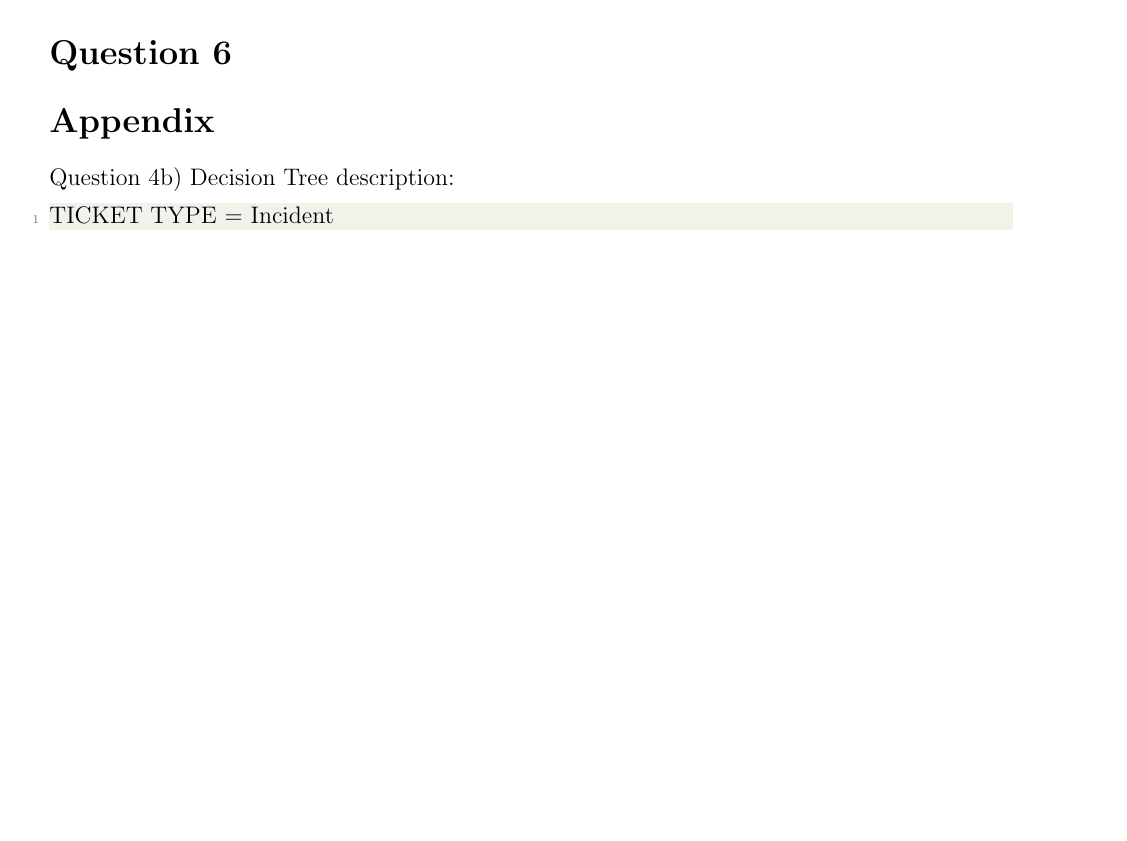
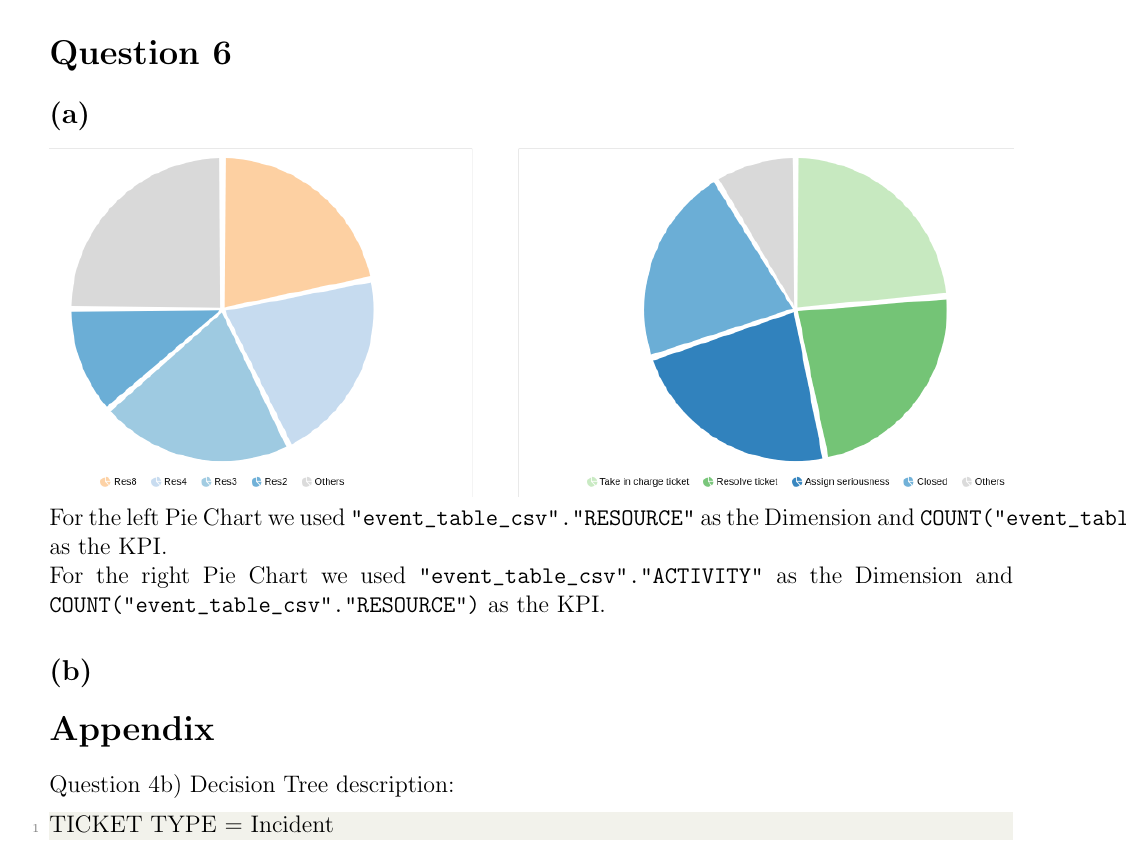
Before and after one commit to CodingTil/2022---Business-Process-Intelligence---Exercises, a LaTeX problem sheet (assignment2/main.tex, which reads assignment2/Question_6/question_6.tex): part of page 12 of 14 before the commit and part of page 13 of 15 after it, cut so that both start at the same text, the shorter picture padded with empty space. Compiled offline with pdfLaTeX.

Commit message:
Assignment 2 Question 6a

```diff
--- a/assignment2/Question_6/question_6.tex
+++ b/assignment2/Question_6/question_6.tex
@@ -2,6 +2,12 @@
 
 
 \begin{document}
+\subsection*{(a)}
+\includegraphics[width=\columnwidth]{img/Celonis_a_Visualization.png}\\
+For the left Pie Chart we used \verb|"event_table_csv"."RESOURCE"| as the Dimension and \verb|COUNT("event_table_csv"."ACTIVITY")| as the KPI.\\
+For the right Pie Chart we used \verb|"event_table_csv"."ACTIVITY"| as the Dimension and \verb|COUNT("event_table_csv"."RESOURCE")| as the KPI.
 
 
+\subsection*{(b)}
+
 \end{document}
```
Also changed, not shown: assignment2/Question_6/img/Celonis_a_Visualization.png (added), assignment2/main.pdf.
